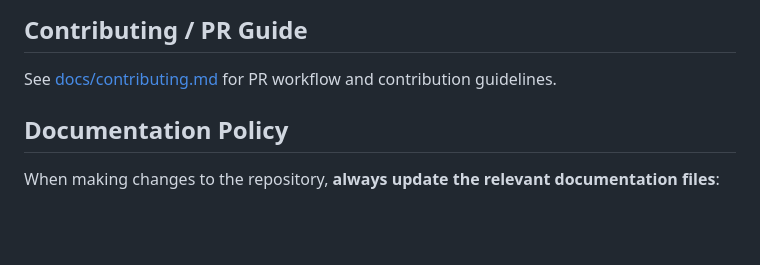
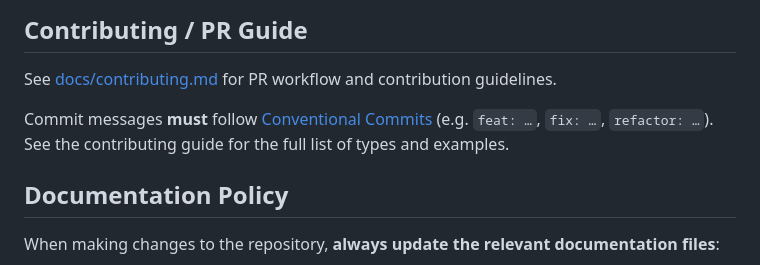
Before and after one commit to zaggino/z-schema, a Markdown page: AGENTS.md, the part around the change. Drawn GitHub-style; blank space fills up the shorter version.

```diff
--- a/AGENTS.md
+++ b/AGENTS.md
@@ -83,6 +83,8 @@ See [docs/usage.md](docs/usage.md) for how to use z-schema as a dependency in ot
 
 See [docs/contributing.md](docs/contributing.md) for PR workflow and contribution guidelines.
 
+Commit messages **must** follow [Conventional Commits](https://www.conventionalcommits.org/en/v1.0.0/#specification) (e.g. `feat: …`, `fix: …`, `refactor: …`). See the contributing guide for the full list of types and examples.
+
 ## Documentation Policy
 
 When making changes to the repository, **always update the relevant documentation files**:
```
Also changed, not shown: docs/contributing.md (+30 -0 lines).
